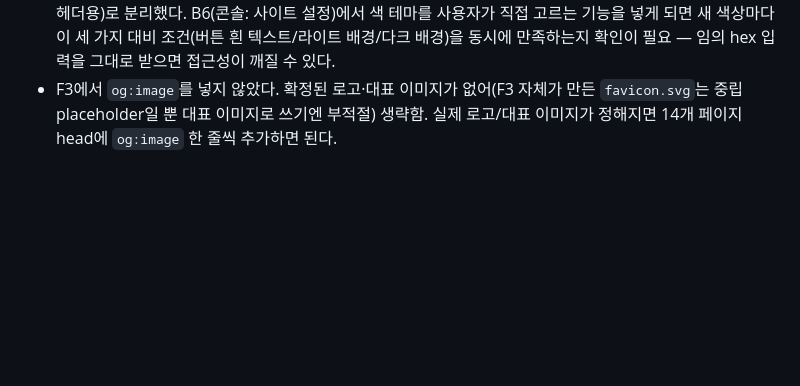
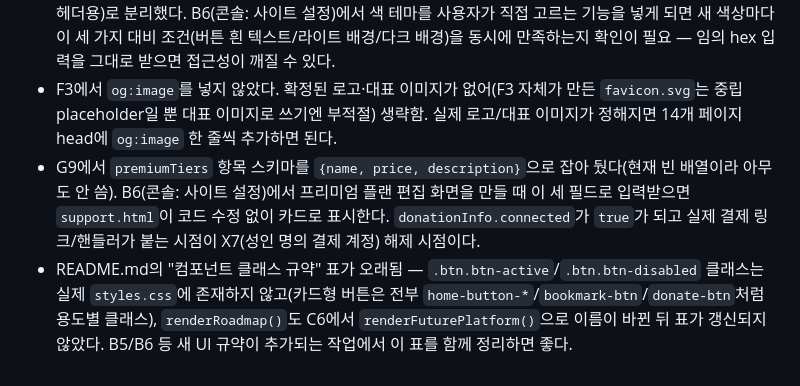
Before and after one commit to bonogyuyoung/ACM-website, a Markdown page: BACKLOG.md, the part around one of its changes. Rendered like a GitHub page; blank space fills up the shorter version.

```diff
--- a/BACKLOG.md
+++ b/BACKLOG.md
@@ -221,3 +221,5 @@
 - E4의 내보내기/가져오기(`getAllLocalData()`/`applyImportedData()`)는 특정 키 목록을 나열하지 않고 `acm:` 접두사로 전체를 훑는다. E5(설정)가 `acm:settings` 같은 새 키를 추가해도 E4 코드 수정이 필요 없다 — 접두사 규약만 지키면 된다.
 - F2에서 `--accent-color`(버튼/배지 배경, 흰 텍스트 요구)와 페이지 배경 위 텍스트 색이 라이트/다크 테마에서 상반된 밝기를 요구해 상충함을 발견해 `--link-color`(페이지 배경용)·`--nav-active-color`(항상 어두운 헤더용)로 분리했다. B6(콘솔: 사이트 설정)에서 색 테마를 사용자가 직접 고르는 기능을 넣게 되면 새 색상마다 이 세 가지 대비 조건(버튼 흰 텍스트/라이트 배경/다크 배경)을 동시에 만족하는지 확인이 필요 — 임의 hex 입력을 그대로 받으면 접근성이 깨질 수 있다.
 - F3에서 `og:image`를 넣지 않았다. 확정된 로고·대표 이미지가 없어(F3 자체가 만든 `favicon.svg`는 중립 placeholder일 뿐 대표 이미지로 쓰기엔 부적절) 생략함. 실제 로고/대표 이미지가 정해지면 14개 페이지 head에 `og:image` 한 줄씩 추가하면 된다.
+- G9에서 `premiumTiers` 항목 스키마를 `{name, price, description}`으로 잡아 뒀다(현재 빈 배열이라 아무도 안 씀). B6(콘솔: 사이트 설정)에서 프리미엄 플랜 편집 화면을 만들 때 이 세 필드로 입력받으면 `support.html`이 코드 수정 없이 카드로 표시한다. `donationInfo.connected`가 `true`가 되고 실제 결제 링크/핸들러가 붙는 시점이 X7(성인 명의 결제 계정) 해제 시점이다.
+- README.md의 "컴포넌트 클래스 규약" 표가 오래됨 — `.btn.btn-active`/`.btn.btn-disabled` 클래스는 실제 `styles.css`에 존재하지 않고(카드형 버튼은 전부 `home-button-*`/`bookmark-btn`/`donate-btn`처럼 용도별 클래스), `renderRoadmap()`도 C6에서 `renderFuturePlatform()`으로 이름이 바뀐 뒤 표가 갱신되지 않았다. B5/B6 등 새 UI 규약이 추가되는 작업에서 이 표를 함께 정리하면 좋다.
```
Also changed, not shown: other parts of BACKLOG.md (+1 -1 lines), CHANGELOG.md (+1 -0 lines).
